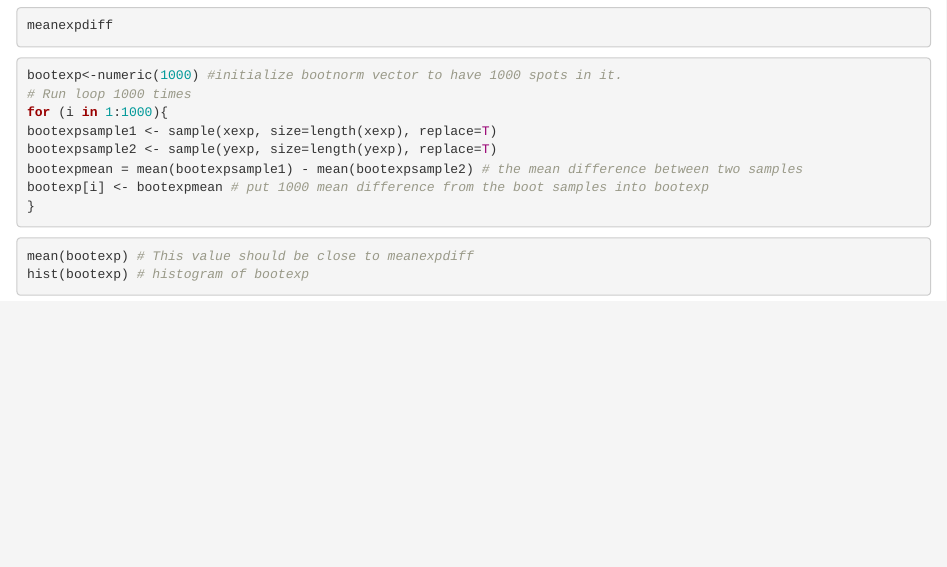
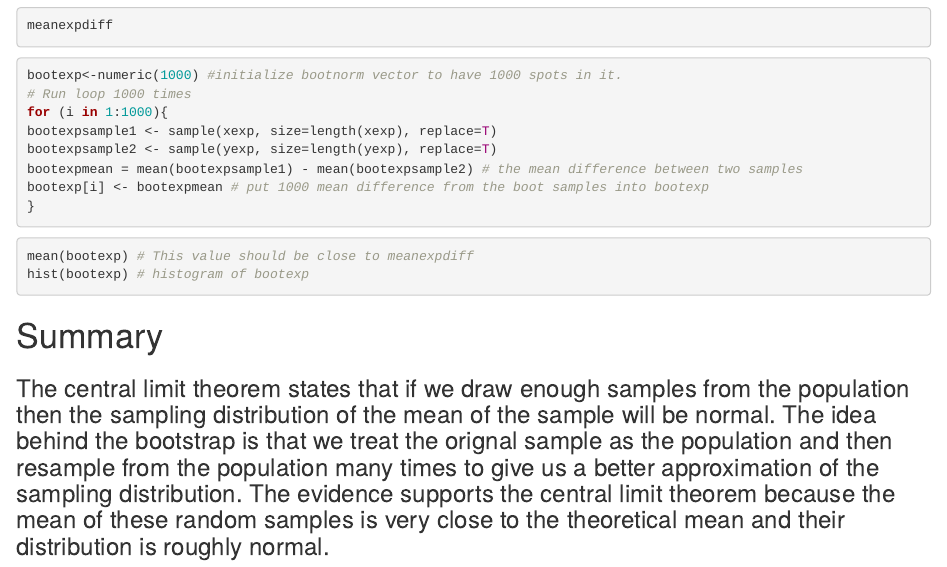
Before and after one commit to vinhle1984/Bootstrap, an R Markdown document (Bootstrap.Rmd): the page in a window 1100 px wide, from 840 px down. Rendered offline with R 4.5, knitr and Pandoc, with nearby package versions; the code chunks are not run, so their results and figures are left out.

Commit message:
Add files via upload
Second commit for Bootstrap Homework 4

````diff
--- a/Bootstrap.Rmd
+++ b/Bootstrap.Rmd
@@ -60,3 +60,6 @@ bootexp[i] <- bootexpmean # put 1000 mean difference from the boot samples into
 mean(bootexp) # This value should be close to meanexpdiff
 hist(bootexp) # histogram of bootexp
 ```
+
+# Summary
+### The central limit theorem states that if we draw enough samples from the population then the sampling distribution of the mean of the sample will be normal. The idea behind the bootstrap is that we treat the orignal sample as the population and then resample from the population many times to give us a better approximation of the sampling distribution. The evidence supports the central limit theorem because the mean of these random samples is very close to the theoretical mean and their distribution is roughly normal.
````
Also changed, not shown: Bootstrap.html, Bootstrap.md.
